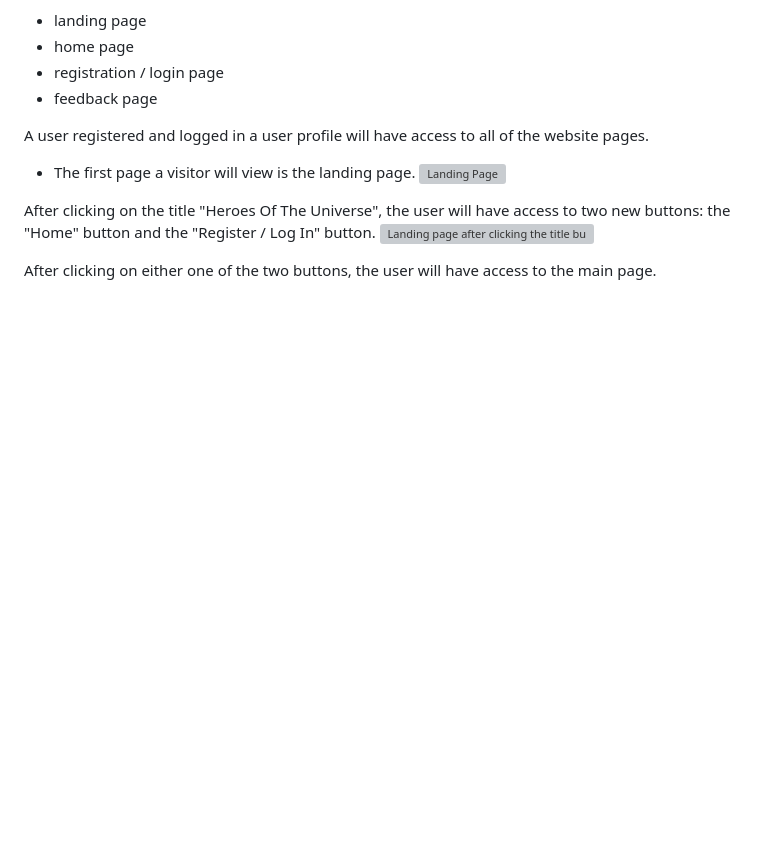
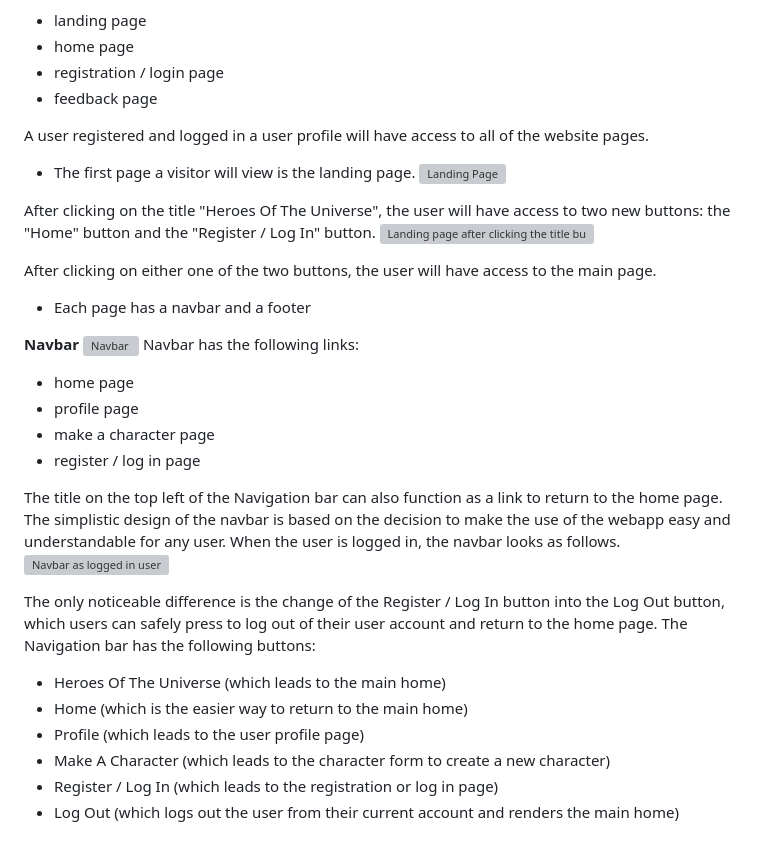
Before and after one commit to BiagiarelliAdriano/HeroesOfTheUniverse, a Markdown page: README.md, the part around the change. GitHub-like rendering; blank space fills up the shorter version; grey boxes are pictures that could not be loaded.

Commit message:
Add Navbar features

```diff
--- a/README.md
+++ b/README.md
@@ -101,3 +101,27 @@ After clicking on the title "Heroes Of The Universe", the user will have access
 ![Landing page after clicking the title button](https://i.ibb.co/pZbsQ9Q/landingpageafterclickingtitle.png)
 
 After clicking on either one of the two buttons, the user will have access to the main page.
+
+- Each page has a navbar and a footer
+
+**Navbar**
+![Navbar](https://i.ibb.co/WKtdG98/navbar.png)
+Navbar has the following links:
+- home page
+- profile page
+- make a character page
+- register / log in page
+
+The title on the top left of the Navigation bar can also function as a link to return to the home page.
+The simplistic design of the navbar is based on the decision to make the use of the webapp easy and understandable for any user.
+When the user is logged in, the navbar looks as follows.
+![Navbar as logged in user](https://i.ibb.co/8gCqyQK/navbarloggedin.png)
+
+The only noticeable difference is the change of the Register / Log In button into the Log Out button, which users can safely press to log out of their user account and return to the home page.
+The Navigation bar has the following buttons:
+- Heroes Of The Universe (which leads to the main home)
+- Home (which is the easier way to return to the main home)
+- Profile (which leads to the user profile page)
+- Make A Character (which leads to the character form to create a new character)
+- Register / Log In (which leads to the registration or log in page)
+- Log Out (which logs out the user from their current account and renders the main home)
```
